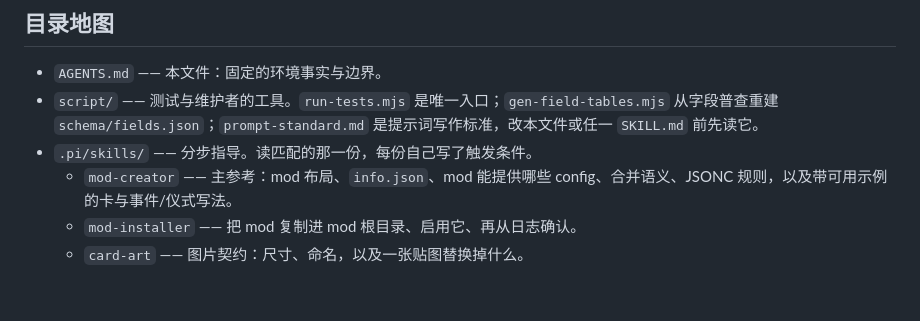
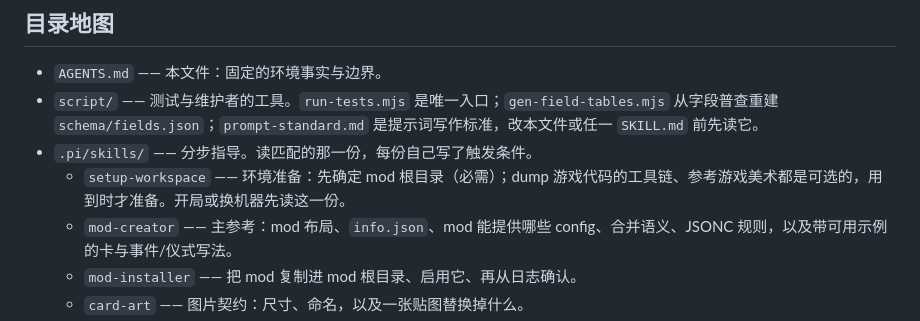
Before and after one commit to ruonanzh/sudan-mod-repo, a Markdown page: AGENTS.md, the part around the change. Rendered like a GitHub page; blank space fills up the shorter version.

Commit message:
setup-workspace: 新增环境准备技能，并接到 AGENTS 的目录地图
技能只产出事实，不产出 mod：必需项只有 mod 根目录；dump 游戏代码与提取参考美术
都是可选的，各写了什么时候需要。

- 必需：mod 根目录的推导链（MyDocuments + companyName + SultansGame + Mod）、两平台
  差别、判据（目录存在）。没有配置项能改它。
- 可选 A：inspect_game_code 的 status 输出怎么读（PASS / PARTIAL 与 NEXT）、
  check_runtime / install_runtime 只探测并打印、action=setup 只写
  ~/.gamer-agent-pi/decompiled/tools/、失败码与下一步表。
- 可选 B：tools/setup.mjs（--check 列差集；默认跑会建 .setup-venv 装 UnityPy）。

逐条对过源码后修了三处：
1. pip 源顺序写全：--index → SUDAN_PIP_INDEX → 清华 → 阿里 → 默认 PyPI
   （tools/setup.mjs:190），原来只写了「清华，失败再 PyPI」。
2. 边界补准：tools/setup.mjs 还会写仓内 .setup-venv/（.gitignore 第 15 行），
   原来写「只写 reference/」。
3. 删掉「大约 9 秒」这个无出处的数字，改为「取决于机器与程序集数量」；
   并给 status 的示例输出标注「数字随构建变化」。

```diff
--- a/AGENTS.md
+++ b/AGENTS.md
@@ -32,6 +32,7 @@
 - `AGENTS.md` —— 本文件：固定的环境事实与边界。
 - `script/` —— 测试与维护者的工具。`run-tests.mjs` 是唯一入口；`gen-field-tables.mjs` 从字段普查重建 `schema/fields.json`；`prompt-standard.md` 是提示词写作标准，改本文件或任一 `SKILL.md` 前先读它。
 - `.pi/skills/` —— 分步指导。读匹配的那一份，每份自己写了触发条件。
+  - `setup-workspace` —— 环境准备：先确定 mod 根目录（必需）；dump 游戏代码的工具链、参考游戏美术都是可选的，用到时才准备。开局或换机器先读这一份。
   - `mod-creator` —— 主参考：mod 布局、`info.json`、mod 能提供哪些 config、合并语义、JSONC 规则，以及带可用示例的卡与事件/仪式写法。
   - `mod-installer` —— 把 mod 复制进 mod 根目录、启用它、再从日志确认。
   - `card-art` —— 图片契约：尺寸、命名，以及一张贴图替换掉什么。
```
Also changed, not shown: 1 other file.
